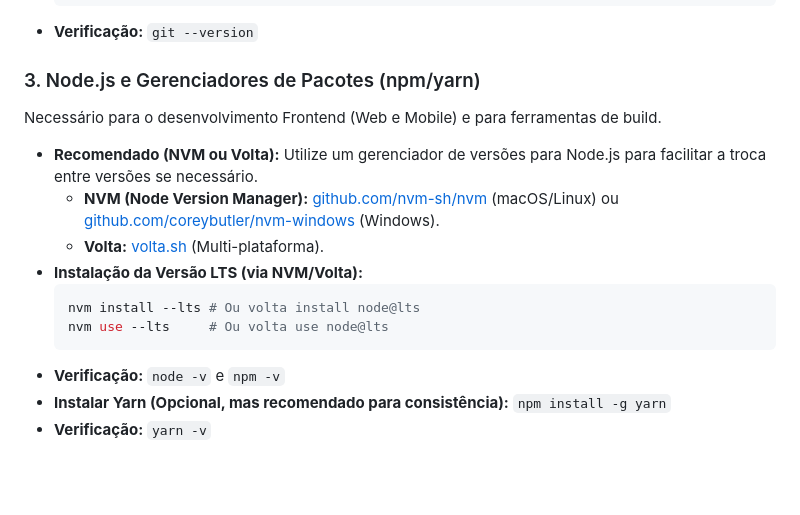
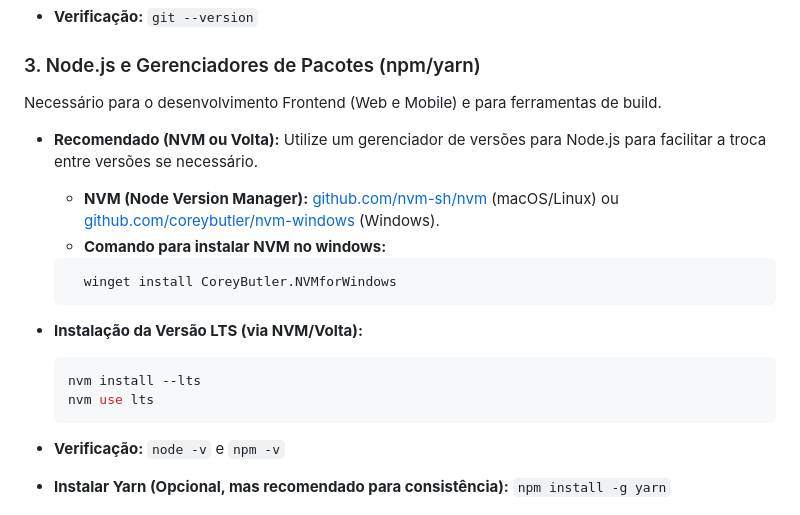
Before and after one commit to ProjetoIntegrador04/PentaChaos, a Markdown page: docs/initial-setup-guide.md, the part around the change. Rendered like a GitHub page; blank space fills up the shorter version.

Commit message:
docs: update Node.js installation instructions for Windows with NVM command

````diff
--- a/docs/initial-setup-guide.md
+++ b/docs/initial-setup-guide.md
@@ -32,11 +32,15 @@ Essencial para clonar repositórios e gerenciar o código-fonte.
 Necessário para o desenvolvimento Frontend (Web e Mobile) e para ferramentas de build.
 *   **Recomendado (NVM ou Volta):** Utilize um gerenciador de versões para Node.js para facilitar a troca entre versões se necessário.
     *   **NVM (Node Version Manager):** [github.com/nvm-sh/nvm](https://github.com/nvm-sh/nvm) (macOS/Linux) ou [github.com/coreybutler/nvm-windows](https://github.com/coreybutler/nvm-windows) (Windows).
-    *   **Volta:** [volta.sh](https://volta.sh/) (Multi-plataforma).
+    *  **Comando para instalar NVM no windows:**
+    ```bash
+      winget install CoreyButler.NVMforWindows
+    ```
+
 *   **Instalação da Versão LTS (via NVM/Volta):**
     ```bash
-    nvm install --lts # Ou volta install node@lts
-    nvm use --lts     # Ou volta use node@lts
+    nvm install --lts
+    nvm use lts
     ```
 *   **Verificação:** `node -v` e `npm -v`
 *   **Instalar Yarn (Opcional, mas recomendado para consistência):** `npm install -g yarn`
````
